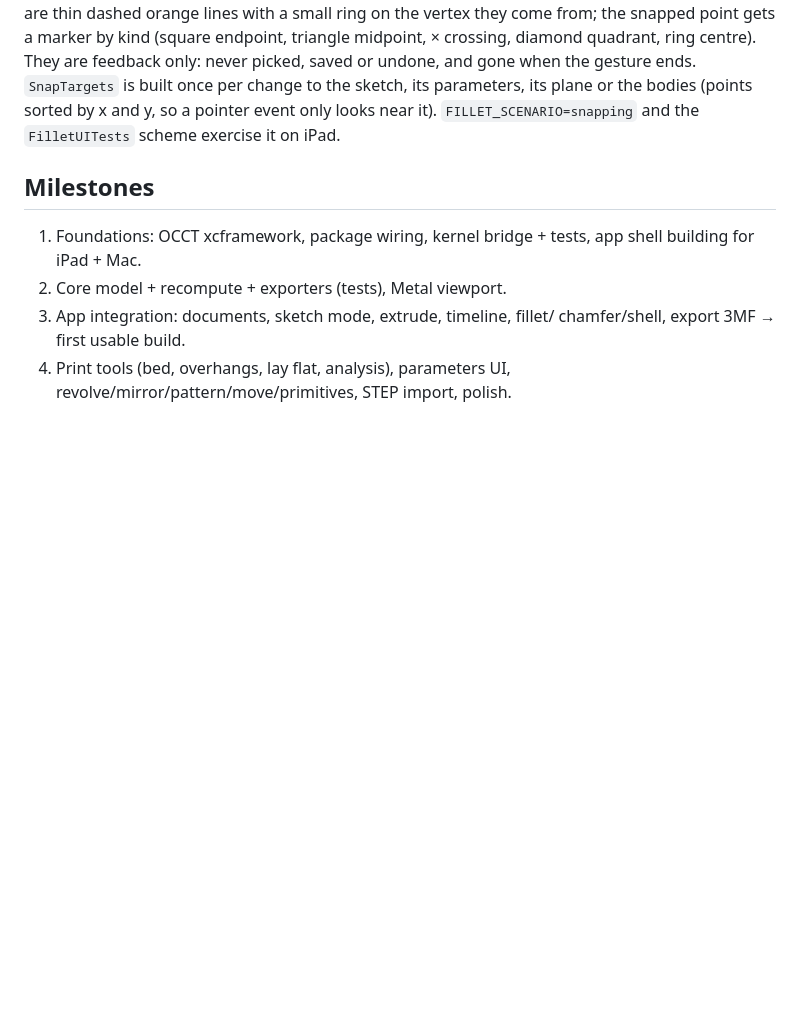
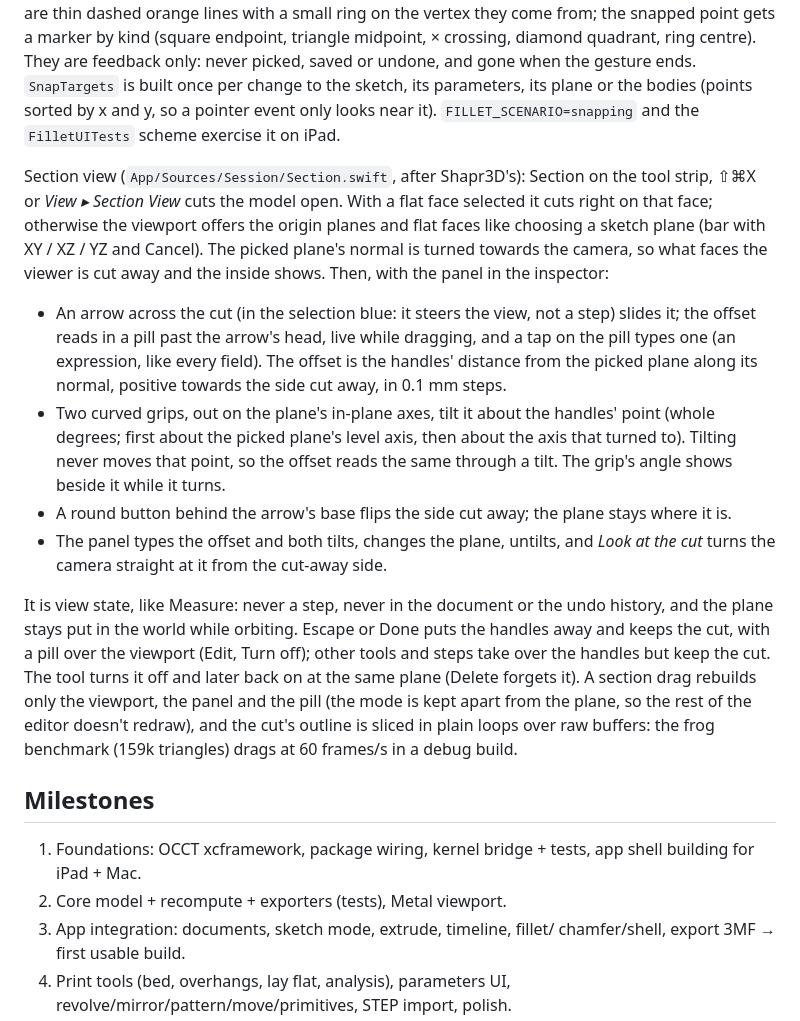
Before and after one commit to Jensderond/fillet, a Markdown page: docs/design.md, the part around the change. Rendered like a GitHub page; blank space fills up the shorter version.

```diff
--- a/docs/design.md
+++ b/docs/design.md
@@ -317,6 +317,32 @@ saved or undone, and gone when the gesture ends. `SnapTargets` is built once per
 change to the sketch, its parameters, its plane or the bodies (points sorted by x
 and y, so a pointer event only looks near it). `FILLET_SCENARIO=snapping` and the `FilletUITests` scheme exercise it on iPad.
 
+Section view (`App/Sources/Session/Section.swift`, after Shapr3D's): Section on the tool strip,
+⇧⌘X or *View ▸ Section View* cuts the model open. With a flat face selected it cuts right on that
+face; otherwise the viewport offers the origin planes and flat faces like choosing a sketch plane
+(bar with XY / XZ / YZ and Cancel). The picked plane's normal is turned towards the camera, so
+what faces the viewer is cut away and the inside shows. Then, with the panel in the inspector:
+
+- An arrow across the cut (in the selection blue: it steers the view, not a step) slides it; the
+  offset reads in a pill past the arrow's head, live while dragging, and a tap on the pill types
+  one (an expression, like every field). The offset is the handles' distance from the picked plane
+  along its normal, positive towards the side cut away, in 0.1 mm steps.
+- Two curved grips, out on the plane's in-plane axes, tilt it about the handles' point (whole
+  degrees; first about the picked plane's level axis, then about the axis that turned to). Tilting
+  never moves that point, so the offset reads the same through a tilt. The grip's angle shows
+  beside it while it turns.
+- A round button behind the arrow's base flips the side cut away; the plane stays where it is.
+- The panel types the offset and both tilts, changes the plane, untilts, and *Look at the cut*
+  turns the camera straight at it from the cut-away side.
+
+It is view state, like Measure: never a step, never in the document or the undo history, and the
+plane stays put in the world while orbiting. Escape or Done puts the handles away and keeps the
+cut, with a pill over the viewport (Edit, Turn off); other tools and steps take over the handles
+but keep the cut. The tool turns it off and later back on at the same plane (Delete forgets it).
+A section drag rebuilds only the viewport, the panel and the pill (the mode is kept apart from
+the plane, so the rest of the editor doesn't redraw), and the cut's outline is sliced in plain
+loops over raw buffers: the frog benchmark (159k triangles) drags at 60 frames/s in a debug build.
+
 ## Milestones
 
 1. Foundations: OCCT xcframework, package wiring, kernel bridge + tests, app
```
Also changed, not shown: README.md (+5 -0 lines).
